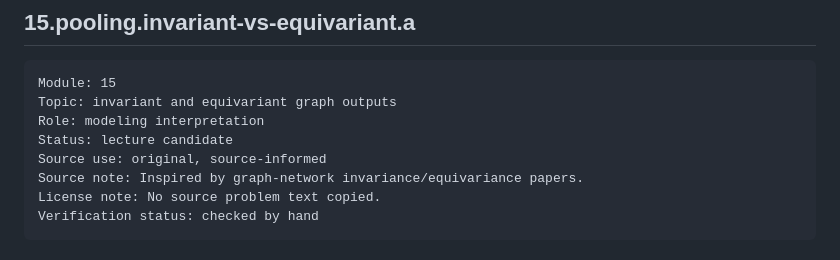
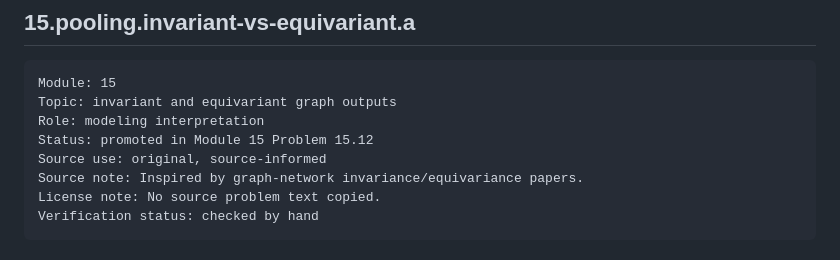
Before and after one commit to jmuslu/Mathematics-as-Expressive-Systems-Course, a Markdown page: question-bank/module-13-16-symmetry-bank.md, the part around the change. Drawn GitHub-style.

```diff
--- a/question-bank/module-13-16-symmetry-bank.md
+++ b/question-bank/module-13-16-symmetry-bank.md
@@ -528,7 +528,7 @@ Useful for explaining why products matter in representation theory.
 Module: 15
 Topic: invariant and equivariant graph outputs
 Role: modeling interpretation
-Status: lecture candidate
+Status: promoted in Module 15 Problem 15.12
 Source use: original, source-informed
 Source note: Inspired by graph-network invariance/equivariance papers.
 License note: No source problem text copied.
```
Also changed, not shown: modules/15-representations-and-equivariance.md (+28 -18 lines).
